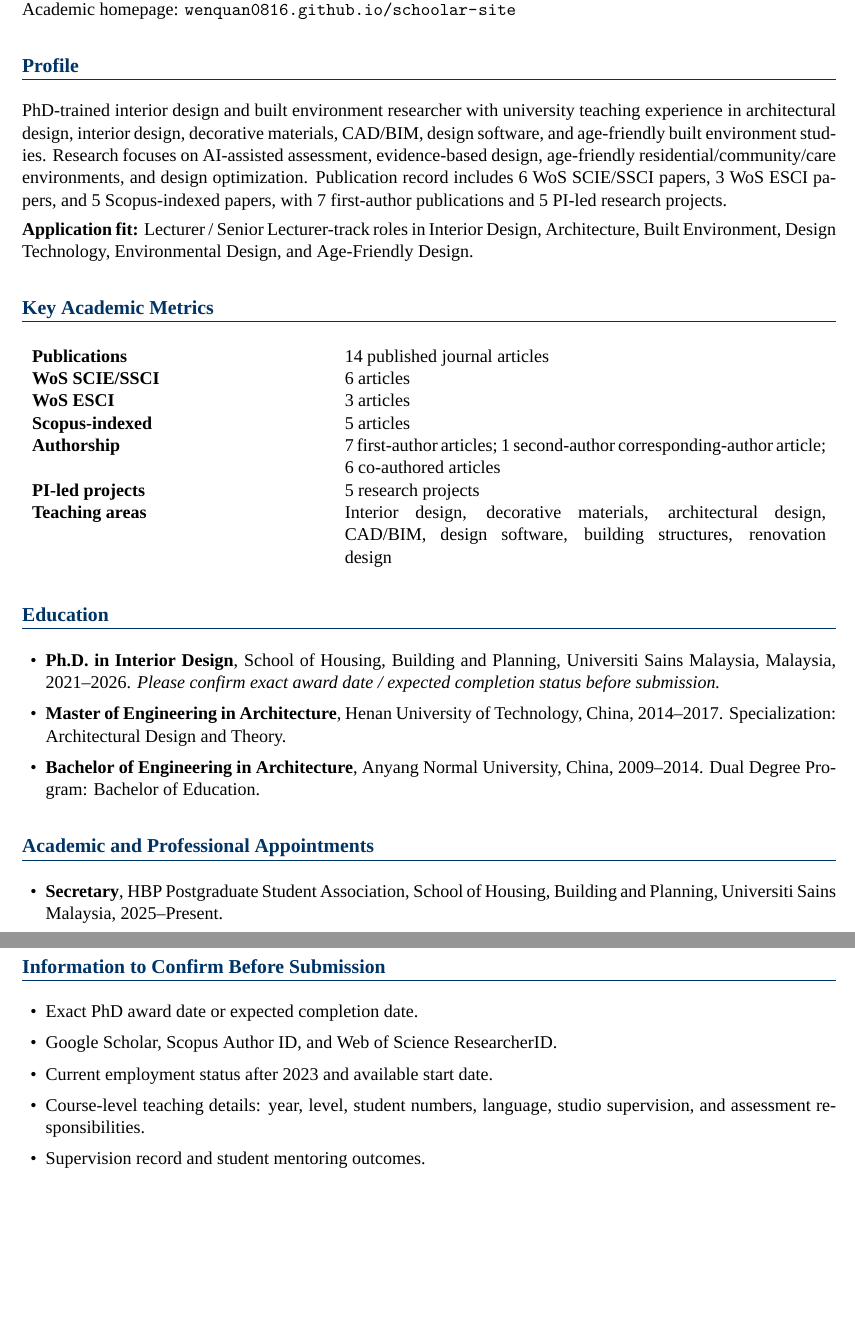
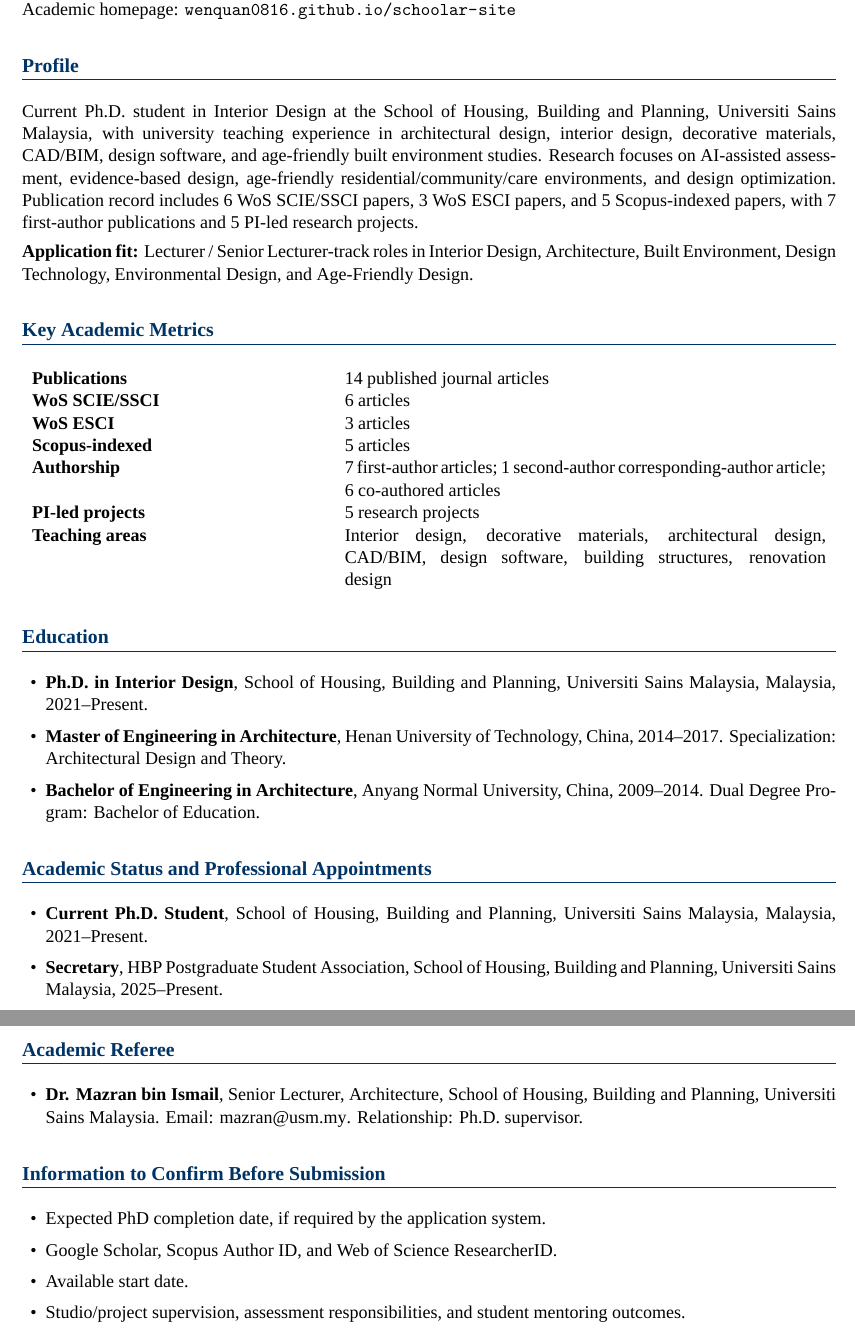
Before and after one commit to WENQUAN0816/cv, a LaTeX CV (cv.tex): two parts of pages 1 and 4 of 5 before the commit and two parts of pages 1 and 5 of 5 after it, joined at a grey line, cut so that both start at the same text, the shorter picture padded with empty space. Compiled offline with XeLaTeX; a missing font is replaced by an installed copy or a similar font.

Commit message:
Update academic status teaching context and referee

```diff
--- a/cv.tex
+++ b/cv.tex
@@ -43,7 +43,7 @@ Zhengzhou, Henan, China \,|\, ORCID: \href{https://orcid.org/0009-0005-3975-8104
 Academic homepage: \href{https://wenquan0816.github.io/schoolar-site/}{\nolinkurl{wenquan0816.github.io/schoolar-site}}
 
 \section*{Profile}
-PhD-trained interior design and built environment researcher with university teaching experience in architectural design, interior design, decorative materials, CAD/BIM, design software, and age-friendly built environment studies. Research focuses on AI-assisted assessment, evidence-based design, age-friendly residential/community/care environments, and design optimization. Publication record includes 6 WoS SCIE/SSCI papers, 3 WoS ESCI papers, and 5 Scopus-indexed papers, with 7 first-author publications and 5 PI-led research projects.
+Current Ph.D. student in Interior Design at the School of Housing, Building and Planning, Universiti Sains Malaysia, with university teaching experience in architectural design, interior design, decorative materials, CAD/BIM, design software, and age-friendly built environment studies. Research focuses on AI-assisted assessment, evidence-based design, age-friendly residential/community/care environments, and design optimization. Publication record includes 6 WoS SCIE/SSCI papers, 3 WoS ESCI papers, and 5 Scopus-indexed papers, with 7 first-author publications and 5 PI-led research projects.
 
 \textbf{Application fit:} Lecturer / Senior Lecturer-track roles in Interior Design, Architecture, Built Environment, Design Technology, Environmental Design, and Age-Friendly Design.
 
@@ -60,13 +60,14 @@ Teaching areas & Interior design, decorative materials, architectural design, CA
 
 \section*{Education}
 \begin{itemize}
-  \item \textbf{Ph.D. in Interior Design}, School of Housing, Building and Planning, Universiti Sains Malaysia, Malaysia, 2021--2026. \textit{Please confirm exact award date / expected completion status before submission.}
+  \item \textbf{Ph.D. in Interior Design}, School of Housing, Building and Planning, Universiti Sains Malaysia, Malaysia, 2021--Present.
   \item \textbf{Master of Engineering in Architecture}, Henan University of Technology, China, 2014--2017. Specialization: Architectural Design and Theory.
   \item \textbf{Bachelor of Engineering in Architecture}, Anyang Normal University, China, 2009--2014. Dual Degree Program: Bachelor of Education.
 \end{itemize}
 
-\section*{Academic and Professional Appointments}
+\section*{Academic Status and Professional Appointments}
 \begin{itemize}
+  \item \textbf{Current Ph.D. Student}, School of Housing, Building and Planning, Universiti Sains Malaysia, Malaysia, 2021--Present.
   \item \textbf{Secretary}, HBP Postgraduate Student Association, School of Housing, Building and Planning, Universiti Sains Malaysia, 2025--Present.
   \item \textbf{Academic Committee Member and Senior Project Review Expert}, Zhongren Art Museum, Sichuan Province, China, 2020--Present.
   \item \textbf{Lecturer}, Henan Industry and Trade Vocational College, China, 2021--2023.
@@ -169,14 +172,17 @@ Teaching areas & Interior design, decorative materials, architectural design, CA
   \item Malay: Conversational proficiency.
 \end{itemize}
 
+\section*{Academic Referee}
+\begin{itemize}
+  \item \textbf{Dr. Mazran bin Ismail}, Senior Lecturer, Architecture, School of Housing, Building and Planning, Universiti Sains Malaysia. Email: \href{mailto:mazran@usm.my}{mazran@usm.my}. Relationship: Ph.D. supervisor.
+\end{itemize}
+
 \section*{Information to Confirm Before Submission}
 \begin{itemize}
-  \item Exact PhD award date or expected completion date.
+  \item Expected PhD completion date, if required by the application system.
   \item Google Scholar, Scopus Author ID, and Web of Science ResearcherID.
-  \item Current employment status after 2023 and available start date.
-  \item Course-level teaching details: year, level, student numbers, language, studio supervision, and assessment responsibilities.
-  \item Supervision record and student mentoring outcomes.
-  \item Two or three referees with titles, institutions, and institutional email addresses.
+  \item Available start date.
+  \item Studio/project supervision, assessment responsibilities, and student mentoring outcomes.
 \end{itemize}
 
 \end{document}
```
Also changed, not shown: README.md, cv.pdf, cv.tex (4 more changed lines).
